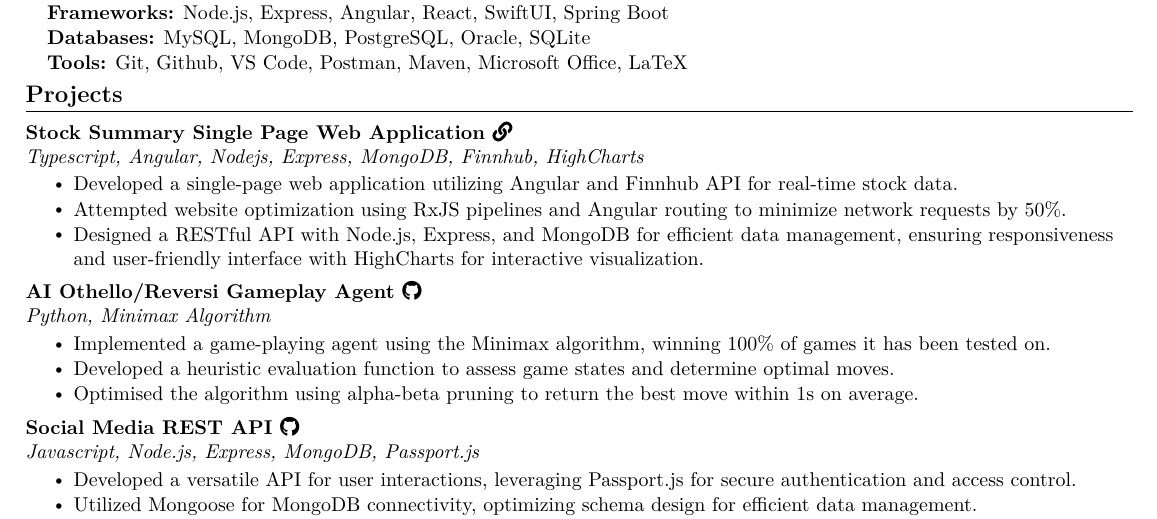
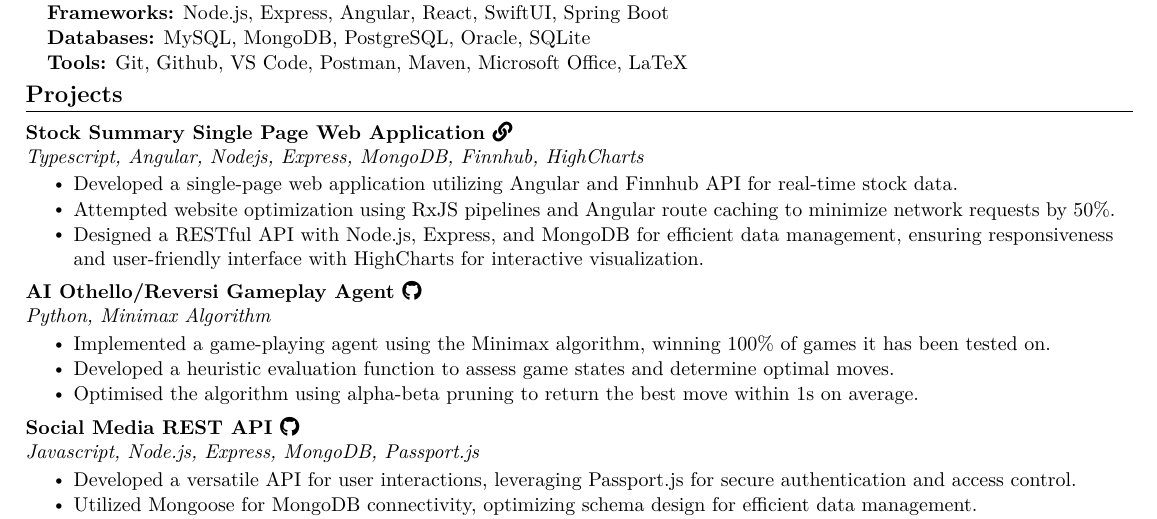
Before and after one commit to KishanSeksaria/Kishan-Seksaria-Resume, a LaTeX document (USA/Kishan Seksaria.tex): part of the page, cut so that both start at the same text. Compiled offline with pdfLaTeX.

Commit message:
Fix grammar

```diff
--- a/USA/Kishan Seksaria.tex
+++ b/USA/Kishan Seksaria.tex
@@ -218,7 +218,7 @@
 \vspace{-3pt}
 \resumeItemListStart
 \resumeItem{Developed a single-page web application utilizing Angular and Finnhub API for real-time stock data.}
-\resumeItem{Attempted website optimization using RxJS pipelines and Angular routing to minimize network requests by 50\%.}
+\resumeItem{Attempted website optimization using RxJS pipelines and Angular route caching to minimize network requests by 50\%.}
 \resumeItem{Designed a RESTful API with Node.js, Express, and MongoDB for efficient data management, ensuring responsiveness and user-friendly interface with HighCharts for interactive visualization.}
 \resumeItemListEnd
 \vspace{-6pt}
```
Also changed, not shown: USA/Kishan Seksaria.pdf.
